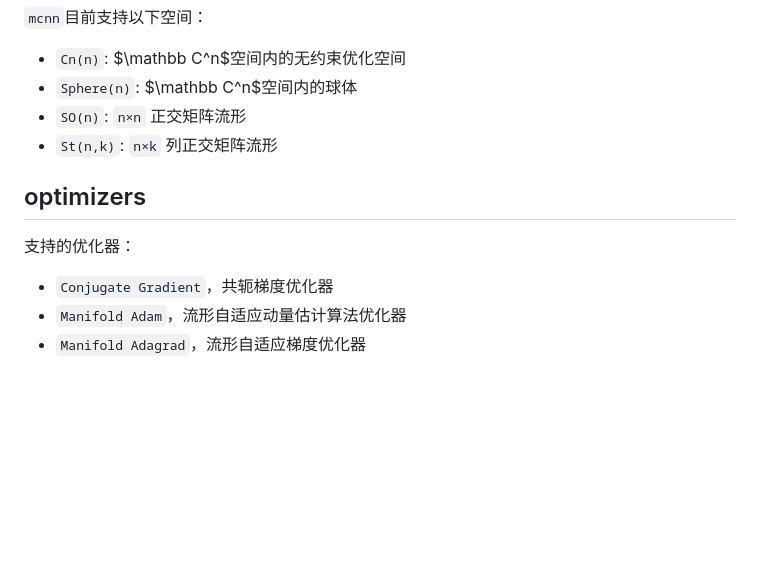
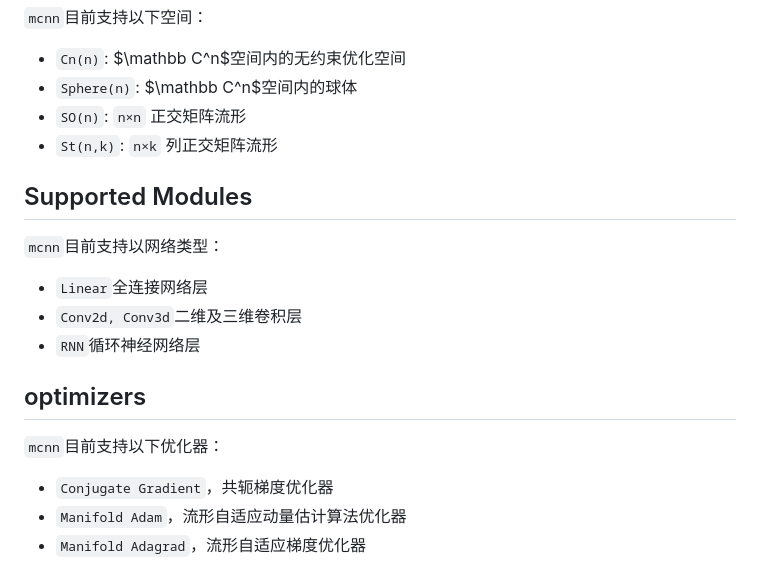
Before and after one commit to HuangQiang97/mcnn, a Markdown page: README.md, the part around the change. GitHub-like rendering; blank space fills up the shorter version.

Commit message:
update reademee

```diff
--- a/README.md
+++ b/README.md
@@ -112,9 +112,17 @@ plt.show()
 * `SO(n)`:  `n×n` 正交矩阵流形
 * `St(n,k)`:  `n×k` 列正交矩阵流形
 
+## Supported Modules
+
+`mcnn`目前支持以网络类型：
+
+* `Linear`全连接网络层
+* `Conv2d, Conv3d`二维及三维卷积层
+* `RNN`循环神经网络层
+
 ## optimizers
 
-支持的优化器：
+`mcnn`目前支持以下优化器：
 
 * `Conjugate Gradient`，共轭梯度优化器
 * `Manifold Adam`，流形自适应动量估计算法优化器
```
